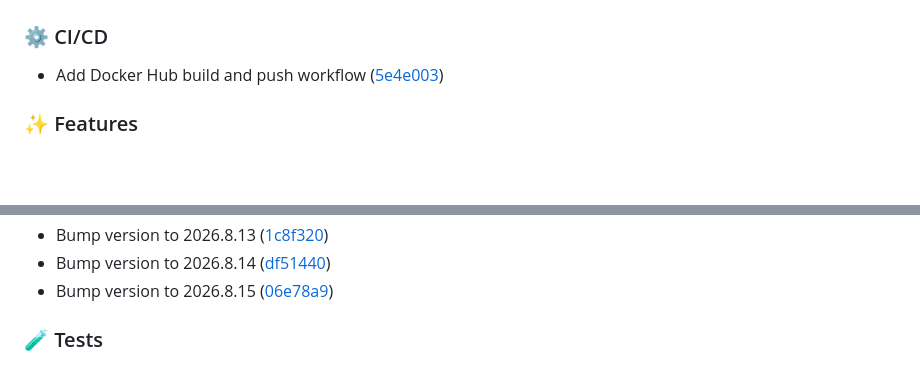
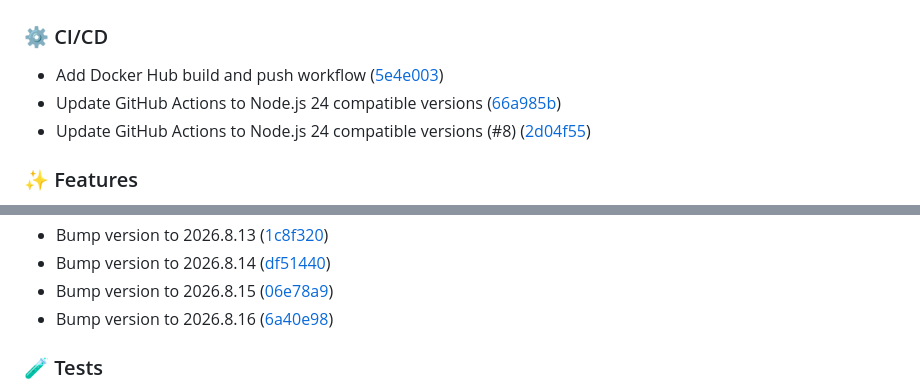
Before and after one commit to maksimtech/patchradar, a Markdown page: CHANGELOG.md, 2 parts joined by grey strips. Rendered like a GitHub page; blank space fills up the shorter version.

Commit message:
docs: update CHANGELOG

```diff
--- a/CHANGELOG.md
+++ b/CHANGELOG.md
@@ -7,6 +7,8 @@ All notable changes to PatchRadar are documented here.
 ### ⚙️ CI/CD
 
 - Add Docker Hub build and push workflow ([5e4e003](https://github.com/maksimtech/patchradar/commit/5e4e003852e86356fbd0f4644f04ff830ad5fd7b))
+- Update GitHub Actions to Node.js 24 compatible versions ([66a985b](https://github.com/maksimtech/patchradar/commit/66a985b884e14b19efc5166046b075a857ea71ab))
+- Update GitHub Actions to Node.js 24 compatible versions (#8) ([2d04f55](https://github.com/maksimtech/patchradar/commit/2d04f55f4528bd9400dc3cfd2c9db8202dec1fe5))
 
 ### ✨ Features
 
@@ -52,6 +55,7 @@ All notable changes to PatchRadar are documented here.
 - Bump version to 2026.8.13 ([1c8f320](https://github.com/maksimtech/patchradar/commit/1c8f320237142d6892e1712205eab48641157f9b))
 - Bump version to 2026.8.14 ([df51440](https://github.com/maksimtech/patchradar/commit/df514400c4d0d86715b7488db2881014dbcb2ffb))
 - Bump version to 2026.8.15 ([06e78a9](https://github.com/maksimtech/patchradar/commit/06e78a9000d92048f6a11ab51f96540e7bd2413d))
+- Bump version to 2026.8.16 ([6a40e98](https://github.com/maksimtech/patchradar/commit/6a40e9868778e79f2c57ab79dfff5747f4106ed1))
 
 ### 🧪 Tests
 
```
Also changed, not shown: other parts of CHANGELOG.md (+1 -0 lines).
